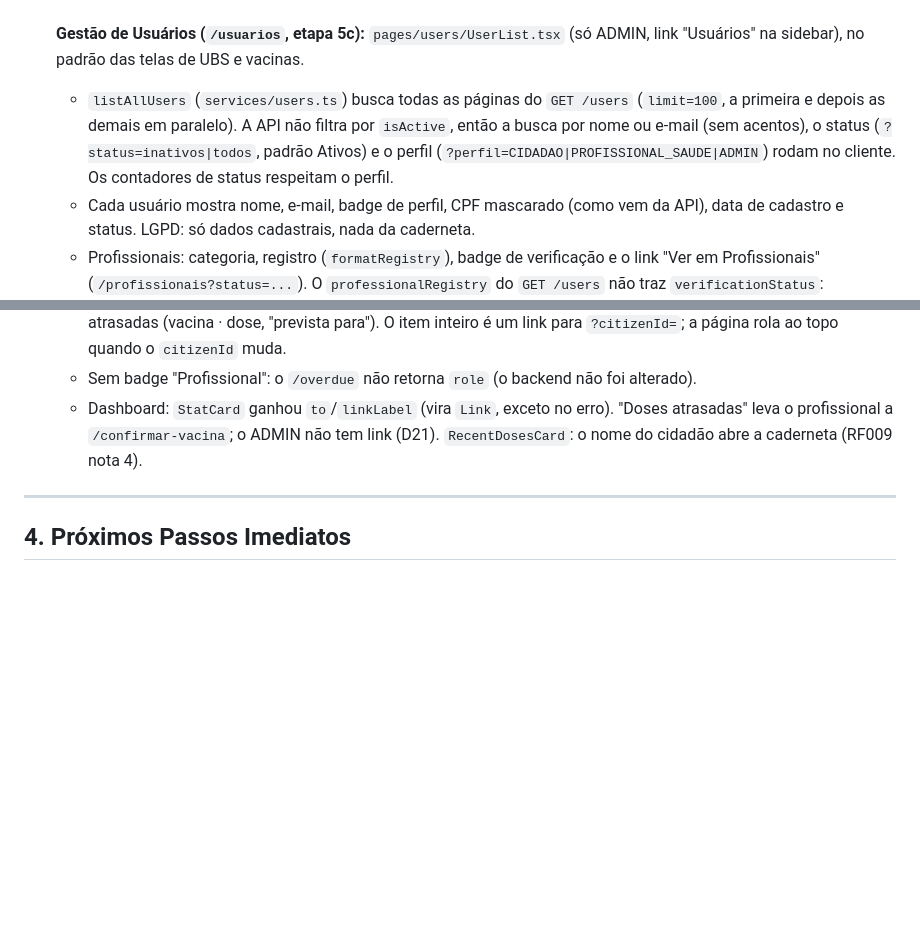
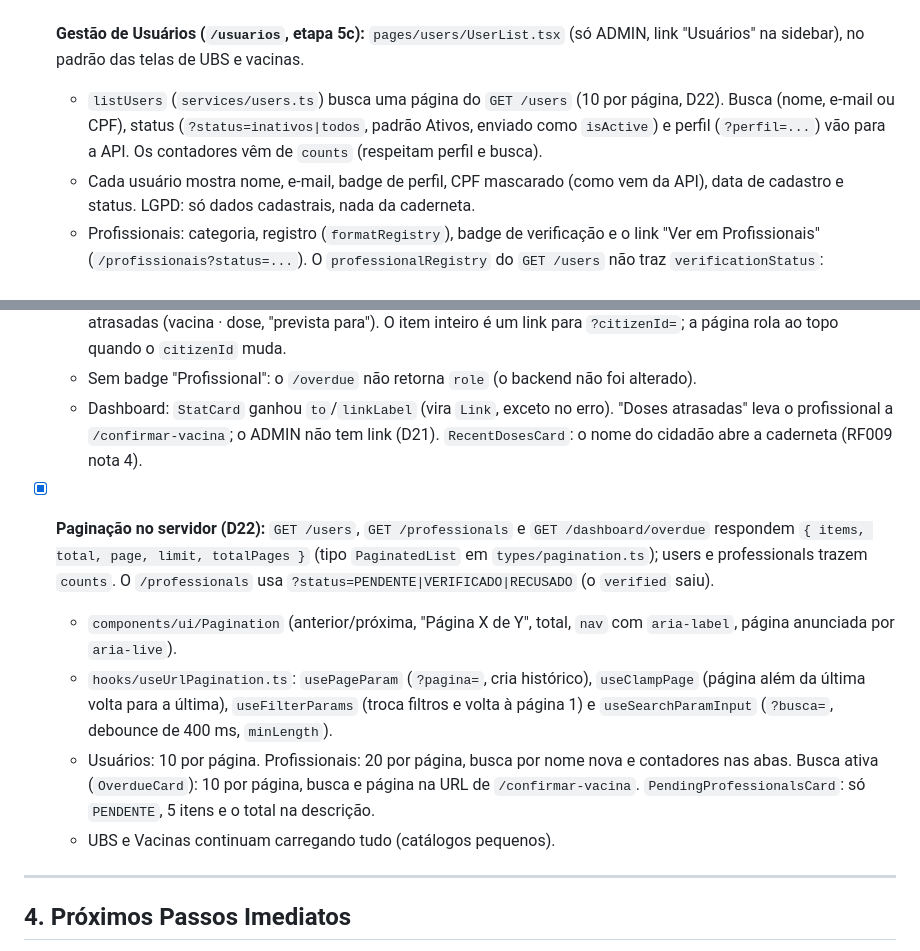
Before and after one commit to RafaelAlvesMDO/vacinei-frontend, a Markdown page: web/memory.md, 2 parts joined by grey strips. GitHub-like rendering; blank space fills up the shorter version.

Commit message:
docs(memory): registra paginacao no servidor (D22)
Co-Authored-By: Claude Opus 5.5 <noreply@anthropic.com>

```diff
--- a/web/memory.md
+++ b/web/memory.md
@@ -120,7 +120,7 @@ Este documento registra o status atual, decisões de arquitetura e próximos pas
   - Erros: `400` por campo (inclusive `doses.N.doseName`), `409` no nome e `404` com o aviso de lista desatualizada. O sucesso usa o `FeedbackBanner` e o badge "Atualizada agora", e a vacina cadastrada já aparece com o esquema expandido.
 
 - [x] **Gestão de Usuários (`/usuarios`, etapa 5c):** `pages/users/UserList.tsx` (só ADMIN, link "Usuários" na sidebar), no padrão das telas de UBS e vacinas.
-  - `listAllUsers` (`services/users.ts`) busca todas as páginas do `GET /users` (`limit=100`, a primeira e depois as demais em paralelo). A API não filtra por `isActive`, então a busca por nome ou e-mail (sem acentos), o status (`?status=inativos|todos`, padrão Ativos) e o perfil (`?perfil=CIDADAO|PROFISSIONAL_SAUDE|ADMIN`) rodam no cliente. Os contadores de status respeitam o perfil.
+  - `listUsers` (`services/users.ts`) busca uma página do `GET /users` (10 por página, D22). Busca (nome, e-mail ou CPF), status (`?status=inativos|todos`, padrão Ativos, enviado como `isActive`) e perfil (`?perfil=...`) vão para a API. Os contadores vêm de `counts` (respeitam perfil e busca).
   - Cada usuário mostra nome, e-mail, badge de perfil, CPF mascarado (como vem da API), data de cadastro e status. LGPD: só dados cadastrais, nada da caderneta.
   - Profissionais: categoria, registro (`formatRegistry`), badge de verificação e o link "Ver em Profissionais" (`/profissionais?status=...`). O `professionalRegistry` do `GET /users` não traz `verificationStatus`: `getVerificationStatus` (`pages/users/utils.ts`) o deriva de `isVerified` e `rejectedAt`.
   - `UserStatusDialog` usa `PUT /users/:id { isActive }` e avisa que o usuário perde o acesso imediatamente (o backend revoga as sessões ao desativar). Sem exclusão: o `DELETE /users/:id` não é usado, porque os registros de vacinação apontam para o usuário. O próprio admin aparece com o badge "Você" e sem a ação de desativar.
@@ -139,6 +139,12 @@ Este documento registra o status atual, decisões de arquitetura e próximos pas
   - Sem badge "Profissional": o `/overdue` não retorna `role` (o backend não foi alterado).
   - Dashboard: `StatCard` ganhou `to`/`linkLabel` (vira `Link`, exceto no erro). "Doses atrasadas" leva o profissional a `/confirmar-vacina`; o ADMIN não tem link (D21). `RecentDosesCard`: o nome do cidadão abre a caderneta (RF009 nota 4).
 
+- [x] **Paginação no servidor (D22):** `GET /users`, `GET /professionals` e `GET /dashboard/overdue` respondem `{ items, total, page, limit, totalPages }` (tipo `PaginatedList` em `types/pagination.ts`); users e professionals trazem `counts`. O `/professionals` usa `?status=PENDENTE|VERIFICADO|RECUSADO` (o `verified` saiu).
+  - `components/ui/Pagination` (anterior/próxima, "Página X de Y", total, `nav` com `aria-label`, página anunciada por `aria-live`).
+  - `hooks/useUrlPagination.ts`: `usePageParam` (`?pagina=`, cria histórico), `useClampPage` (página além da última volta para a última), `useFilterParams` (troca filtros e volta à página 1) e `useSearchParamInput` (`?busca=`, debounce de 400 ms, `minLength`).
+  - Usuários: 10 por página. Profissionais: 20 por página, busca por nome nova e contadores nas abas. Busca ativa (`OverdueCard`): 10 por página, busca e página na URL de `/confirmar-vacina`. `PendingProfessionalsCard`: só `PENDENTE`, 5 itens e o total na descrição.
+  - UBS e Vacinas continuam carregando tudo (catálogos pequenos).
+
 ---
 
 ## 4. Próximos Passos Imediatos
```
